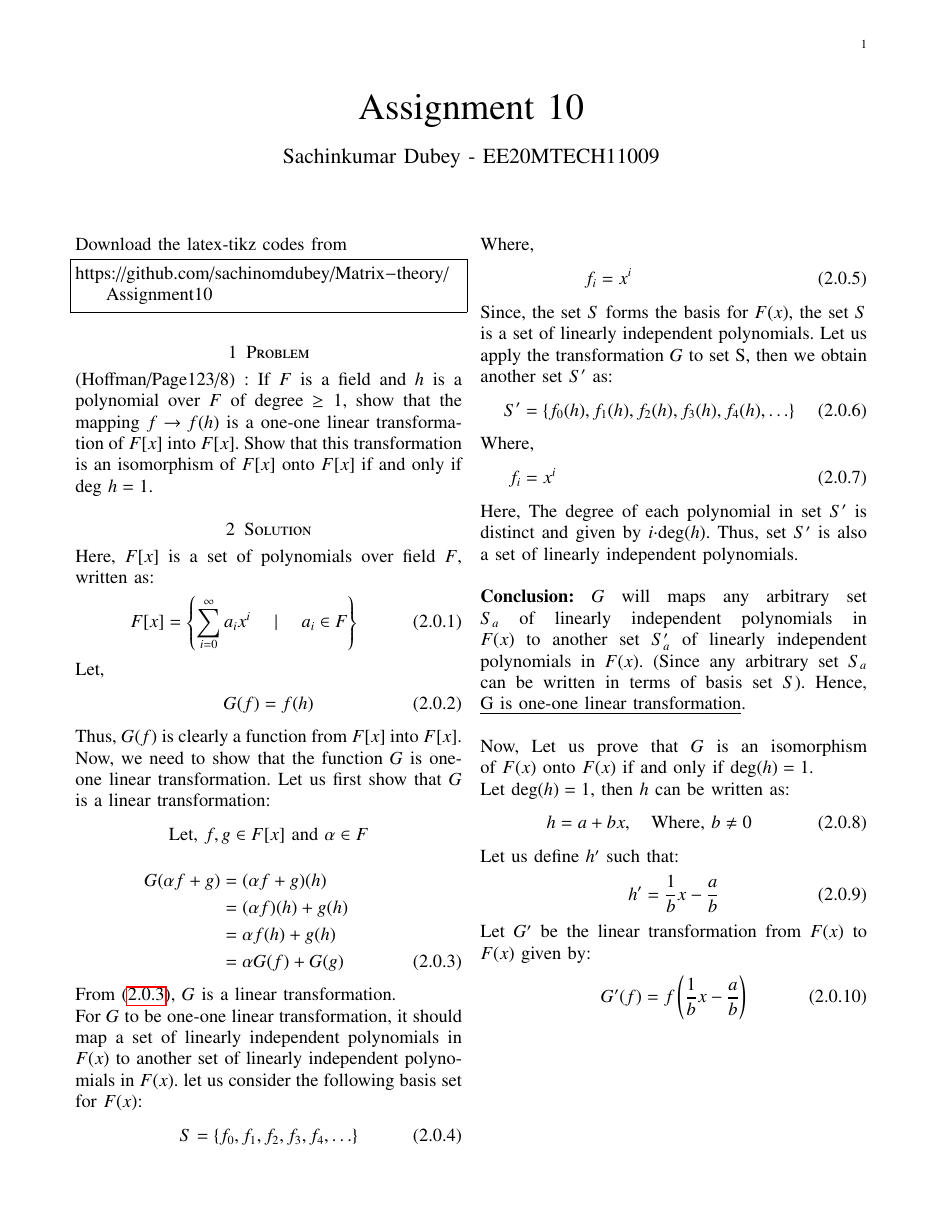
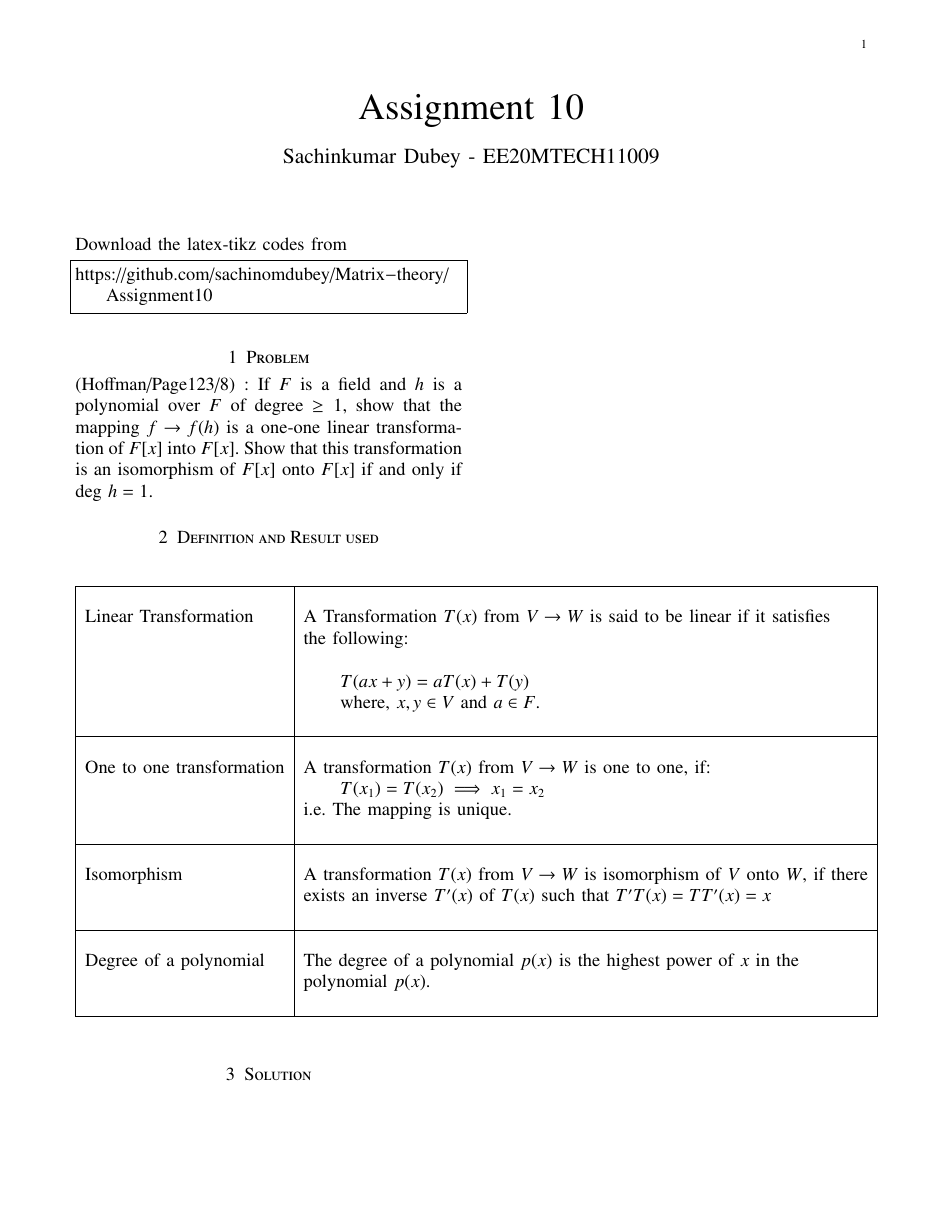
Before and after one commit to narasimha-123/Matrix-theory, a LaTeX problem sheet (Assignment10/Assignment10.tex): page 1 of 2 before the commit and page 1 of 3 after it. The pictures show the PDF file Assignment10/Assignment10.pdf that the author committed with the source.

Commit message:
Add files via upload

```diff
--- a/Assignment10/Assignment10.tex
+++ b/Assignment10/Assignment10.tex
@@ -142,57 +147,35 @@ https://github.com/sachinomdubey/Matrix-theory/Assignment10
 (Hoffman/Page123/8) :
 %
 If $F$ is a field and $h$ is a polynomial over $F$ of degree $\geq 1$,  show that the mapping $f \rightarrow f(h)$ is a one-one linear transformation of $F[x]$ into $F[x]$. Show that this transformation is an isomorphism of $F[x]$ onto $F[x]$ if and only if deg $h = 1$.
+\section{Definition and Result used}
+\begin{table}[h!]
+	\begin{longtable}{|l|l|}
+		\hline
+		\multirow{3}{*}{Linear Transformation}
+		& \\
+		& A Transformation $T(x)$ from $V \rightarrow W$ is said to be linear if it satisfies \\
+		&the following:\\
+		&\\
+		& \qquad $T(ax+y)=aT(x)+T(y)$ \\
+		& \qquad where, $x, y \in V$ and $a \in F$.\\
+		& \\
+		\hline
+		\multirow{3}{*}{One to one transformation} & \\
+		& A transformation $T(x)$ from $V\rightarrow W$ is one to one, if: \\
+		& \qquad $T(x_1)=T(x_2) \implies x_1=x_2$ \\
+	    & i.e. The mapping is unique.\\
+	    & \\
+	    \hline
+	    \multirow{3}{*}{Isomorphism} & \\
+		& A transformation $T(x)$ from $V\rightarrow W$ is isomorphism of $V$ onto $W$, if there \\
+		& exists an inverse $T'(x)$ of $T(x)$ such that $T'T(x)=TT'(x)=x$\\
+	    & \\
+	    \hline
+	    \multirow{3}{*}{Degree of  a polynomial} & \\
+		& The degree of a polynomial $p(x)$ is the highest power of $x$ in the \\
+	    & polynomial $p(x)$.\\
+	    &\\
+	    \hline
+	\end{longtable}
+\end{table}
 \section{Solution}
-Here, $F[x]$ is a set of polynomials over field $F$, written as:
-\begin{align}
-    F[x]&=\left \{\sum_{i=0}^\infty a_ix^i\quad \mid \quad a_i\in F\right \}
-\end{align}
-Let,
-\begin{align}
-    G(f)&=f(h) \label{eq1.1}
-\end{align}
-Thus, $G(f)$ is clearly a function from $F[x]$ into $F[x]$.\\
-Now, we need to show that the function $G$ is one-one linear transformation. Let us first show that $G$ is a linear transformation:
-\begin{align}
-    \text{Let, }f,g \in F[x] \text{ and }\alpha \in F \nonumber
-\end{align}
-\begin{align}
-    G(\alpha f+g)&=(\alpha f+g)(h) \nonumber\\
-    &=(\alpha f)(h)+g(h)\nonumber \\
-    &=\alpha f(h)+g(h)\nonumber \\
-    &=\alpha G(f)+G(g) \label{eq2.3}
-\end{align}
-From \eqref{eq2.3}, $G$ is a linear transformation. \\
-%
-For $G$ to be one-one linear transformation, it should map a set of linearly independent polynomials in $F(x)$ to another  set of linearly independent polynomials in $F(x)$. let us consider the following basis set for $F(x)$:
-\begin{align}
-    S&=\{f_0,f_1,f_2,f_3,f_4,\hdots\}
-    \intertext{Where,}
-    f_i&=x^i
-\end{align}
-Since, the set $S$ forms the basis for $F(x)$, the set $S$ is a set of linearly independent polynomials. Let us apply the transformation $G$ to set S, then we obtain another set $S'$ as:
-\begin{align}
-    S'&=\{f_0(h),f_1(h),f_2(h),f_3(h),f_4(h),\hdots\}
-    \intertext{Where,}
-    f_i&=x^i
-\end{align}
-Here, The degree of each polynomial in set $S'$ is distinct and given by $i\cdot$deg$(h)$. Thus, set $S'$ is also a set of linearly independent polynomials.\\ \\
-\textbf{Conclusion:} $G$ will maps any arbitrary set $S_a$ of linearly independent polynomials in $F(x)$ to another set $S_a'$ of linearly independent polynomials in $F(x)$. (Since any arbitrary set $S_a$ can be written in terms of basis set $S$). Hence, \underline{G is one-one linear transformation}.\\\\
-Now, Let us prove that $G$ is an isomorphism of $F(x)$ onto $F(x)$ if and only if deg$(h)=1$. \\
-Let deg$(h)=1$, then $h$ can be written as:
-\begin{align}
-    h=a+bx, \quad \text{Where, }b \ne 0
-\end{align}
-Let us define $h'$ such that:
-\begin{align}
-    h'=\frac1bx-\frac ab
-\end{align}
-Let $G'$ be the linear transformation from $F(x)$ to $F(x)$ given by:
-\begin{align}
-    G’(f)=f\brak{\frac1bx-\frac ab}
-\end{align}
-It can be shown that $G'$ is inverse of $G$ as follow:
-\begin{align}
-    G(G'(f))&=G\brak{f\brak{\frac1bx-\frac ab}}\\
-    &=f\brak{a\brak{\frac1ax-\frac ba}+b}\\
-    &=f(x)
@@ -207,13 +181,0 @@ Thus, $G'$ is inverse of $G$. Therefore, $G$ is isomorphism and we can say:
-\begin{align}
-    \boxed{\deg(h)=1 \implies \text{$G$ is isomorphism.}} \label{eq16}
-\end{align}
-Let deg$(h)>1$, then
-\begin{align}
-    \deg f(h)&=\deg f\cdot \deg h \\
-    \implies \deg f(h)&\geq 1\\
-    \implies G(f)=f(h) &\ne x
-\end{align}
-This means the image of $G$ does not contain polynomials of degree one. Hence $G$ is not onto and therefore $G$ can not be an isomorphism. Thus we can write:
-\begin{align}
-    \boxed{\deg(h)>1 \implies \text{$G$ is not isomorphism.}} \label{eq20}
-\end{align}
@@ -223,0 +189,11 @@ From \eqref{eq16} and \eqref{eq20}, We can conclude:
+		& \qquad \qquad \qquad $F[x]=\left \{\sum_{i=0}^\infty a_ix^i\quad \mid \quad a_i\in F\right \}$\\
+		&\\
+		& Let the mapping $f \rightarrow f(h)$ represented as: \\
+		&\\
+		&\qquad \qquad \qquad $G(f)=f(h)$\\
+		&\\
+		& Thus, $G(f)$ is clearly a function from $F[x]$ into $F[x]$.\\
+		& Let, $f,g \in F[x]$ and $\alpha \in F$\\
+		&\\
+		& \qquad \qquad \qquad $G(\alpha f+g)=(\alpha f+g)(h)$ \\
+        & \qquad \qquad \qquad \qquad\qquad$=(\alpha f)(h)+g(h)$ \\
@@ -223,0 +205,7 @@ From \eqref{eq16} and \eqref{eq20}, We can conclude:
+		\hline
+		\multirow{3}{*}{Proving that $G$ is} & \\
+		& Now to show that $G$ is one to one,\\one-one transformation
+		&\\
+		& \qquad \qquad \qquad $G(f)=G(g)$ \\
+	    & \qquad \qquad \qquad $\therefore f(h)=g(h)$\\
+	    & \qquad \qquad $\sum_{i=0}^n c_i[h(x)]^i=\sum_{j=0}^m c_j[h(x)]^j$\\
@@ -223,0 +219,5 @@ From \eqref{eq16} and \eqref{eq20}, We can conclude:
+	    \hline
+	    \multirow{3}{*}{Proving $G$ is Isomorphism} & \\
+		&  Let deg$(h)=1$, then $h$ can be written as:\\ if and only if deg $h=1$.
+        &\\
+        & \qquad \qquad \qquad $h=a+bx$,  Where, $b \ne 0$ \\
```
Also changed, not shown: Assignment10/Assignment10.pdf, Assignment10/Assignment10.tex (85 more changed lines).
